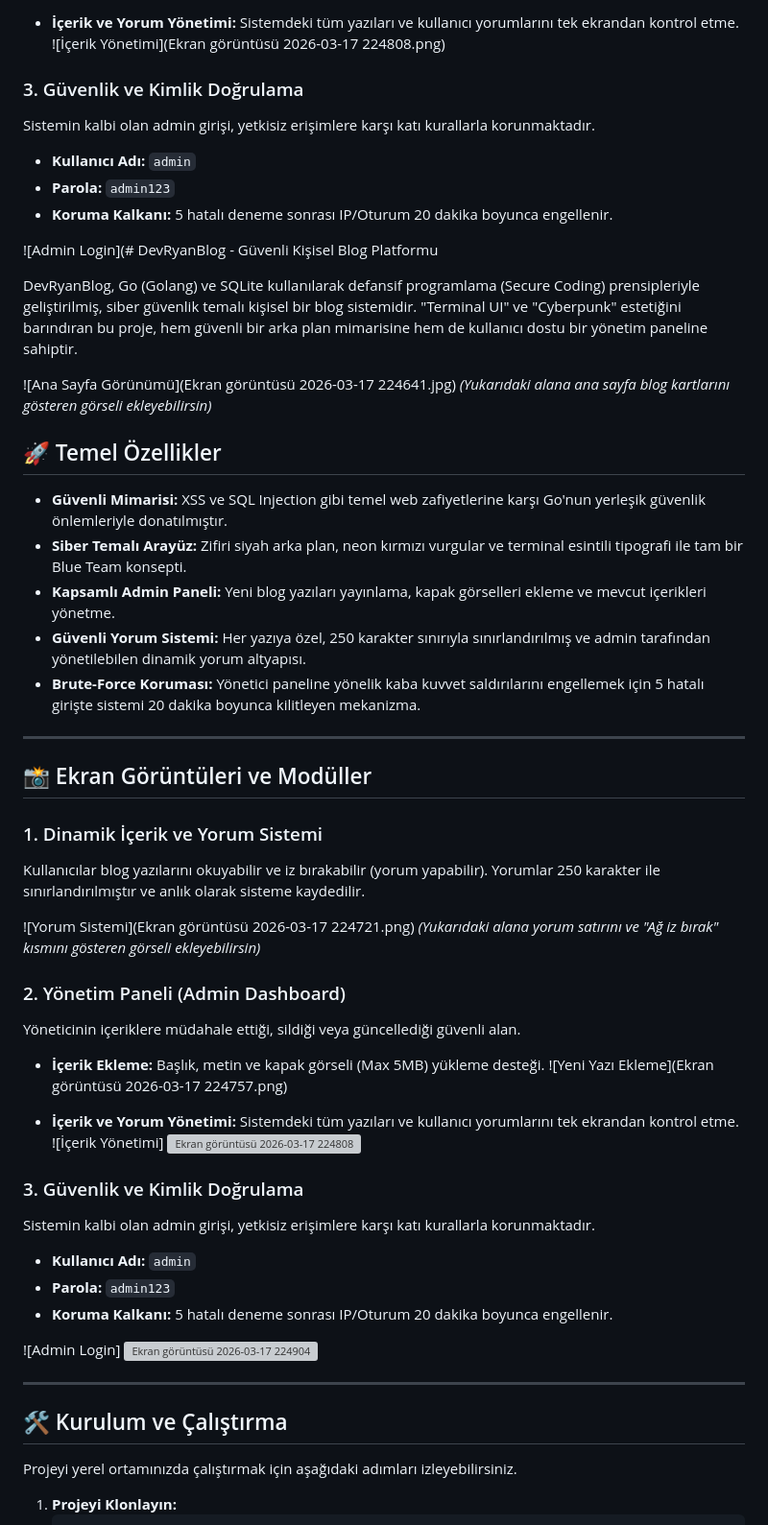
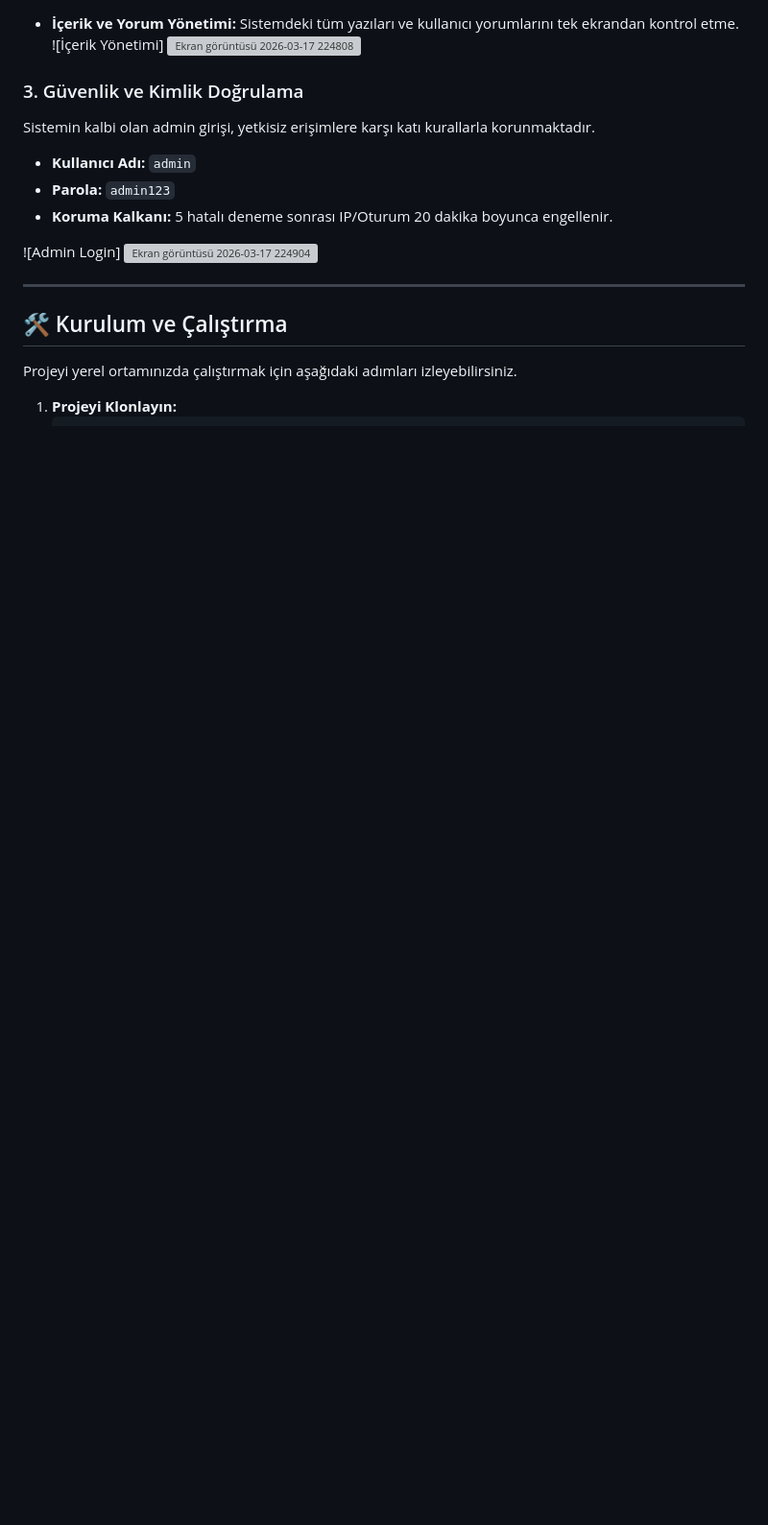
Before and after one commit to DevranBastemur/my_blog, a Markdown page: readme.md, the part around one of its changes. Shown at 96% size. Drawn GitHub-style; blank space fills up the shorter version; grey boxes are pictures that could not be loaded.

Commit message:
Revise README with new images and content updates
Updated images and descriptions in the README file for better clarity and presentation.

```diff
--- a/readme.md
+++ b/readme.md
@@ -31,47 +34,6 @@ Yöneticinin içeriklere müdahale ettiği, sildiği veya güncellediği güvenl
 
 - **İçerik ve Yorum Yönetimi:** Sistemdeki tüm yazıları ve kullanıcı yorumlarını tek ekrandan kontrol etme.
-![İçerik Yönetimi](Ekran görüntüsü 2026-03-17 224808.png)
-
-### 3. Güvenlik ve Kimlik Doğrulama
-Sistemin kalbi olan admin girişi, yetkisiz erişimlere karşı katı kurallarla korunmaktadır.
-
-- **Kullanıcı Adı:** `admin`
-- **Parola:** `admin123`
-- **Koruma Kalkanı:** 5 hatalı deneme sonrası IP/Oturum 20 dakika boyunca engellenir.
-
-![Admin Login](# DevRyanBlog - Güvenli Kişisel Blog Platformu
-
-DevRyanBlog, Go (Golang) ve SQLite kullanılarak defansif programlama (Secure Coding) prensipleriyle geliştirilmiş, siber güvenlik temalı kişisel bir blog sistemidir. "Terminal UI" ve "Cyberpunk" estetiğini barındıran bu proje, hem güvenli bir arka plan mimarisine hem de kullanıcı dostu bir yönetim paneline sahiptir.
-
-![Ana Sayfa Görünümü](Ekran görüntüsü 2026-03-17 224641.jpg)
-*(Yukarıdaki alana ana sayfa blog kartlarını gösteren görseli ekleyebilirsin)*
-
-## 🚀 Temel Özellikler
-
-- **Güvenli Mimarisi:** XSS ve SQL Injection gibi temel web zafiyetlerine karşı Go'nun yerleşik güvenlik önlemleriyle donatılmıştır.
-- **Siber Temalı Arayüz:** Zifiri siyah arka plan, neon kırmızı vurgular ve terminal esintili tipografi ile tam bir Blue Team konsepti.
-- **Kapsamlı Admin Paneli:** Yeni blog yazıları yayınlama, kapak görselleri ekleme ve mevcut içerikleri yönetme.
-- **Güvenli Yorum Sistemi:** Her yazıya özel, 250 karakter sınırıyla sınırlandırılmış ve admin tarafından yönetilebilen dinamik yorum altyapısı.
-- **Brute-Force Koruması:** Yönetici paneline yönelik kaba kuvvet saldırılarını engellemek için 5 hatalı girişte sistemi 20 dakika boyunca kilitleyen mekanizma.
-
----
-
-## 📸 Ekran Görüntüleri ve Modüller
-
-### 1. Dinamik İçerik ve Yorum Sistemi
-Kullanıcılar blog yazılarını okuyabilir ve iz bırakabilir (yorum yapabilir). Yorumlar 250 karakter ile sınırlandırılmıştır ve anlık olarak sisteme kaydedilir.
-
-![Yorum Sistemi](Ekran görüntüsü 2026-03-17 224721.png)
-*(Yukarıdaki alana yorum satırını ve "Ağ iz bırak" kısmını gösteren görseli ekleyebilirsin)*
-
-### 2. Yönetim Paneli (Admin Dashboard)
-Yöneticinin içeriklere müdahale ettiği, sildiği veya güncellediği güvenli alan.
-
-- **İçerik Ekleme:** Başlık, metin ve kapak görseli (Max 5MB) yükleme desteği.
-![Yeni Yazı Ekleme](Ekran görüntüsü 2026-03-17 224757.png)
-
-- **İçerik ve Yorum Yönetimi:** Sistemdeki tüm yazıları ve kullanıcı yorumlarını tek ekrandan kontrol etme.
-![İçerik Yönetimi] <img width="1142" height="743" alt="Ekran görüntüsü 2026-03-17 224808" src="https://github.com/user-attachments/assets/3ca427e0-a7ba-4280-8466-c6d0c61127d7" />
+![İçerik Yönetimi] <img width="1142" height="743" alt="Ekran görüntüsü 2026-03-17 224808" src="https://github.com/user-attachments/assets/0a5862a6-7e30-42d0-a2c4-eb753291793d" />
 
 
 ### 3. Güvenlik ve Kimlik Doğrulama
```
Also changed, not shown: other parts of readme.md (+9 -18 lines).
